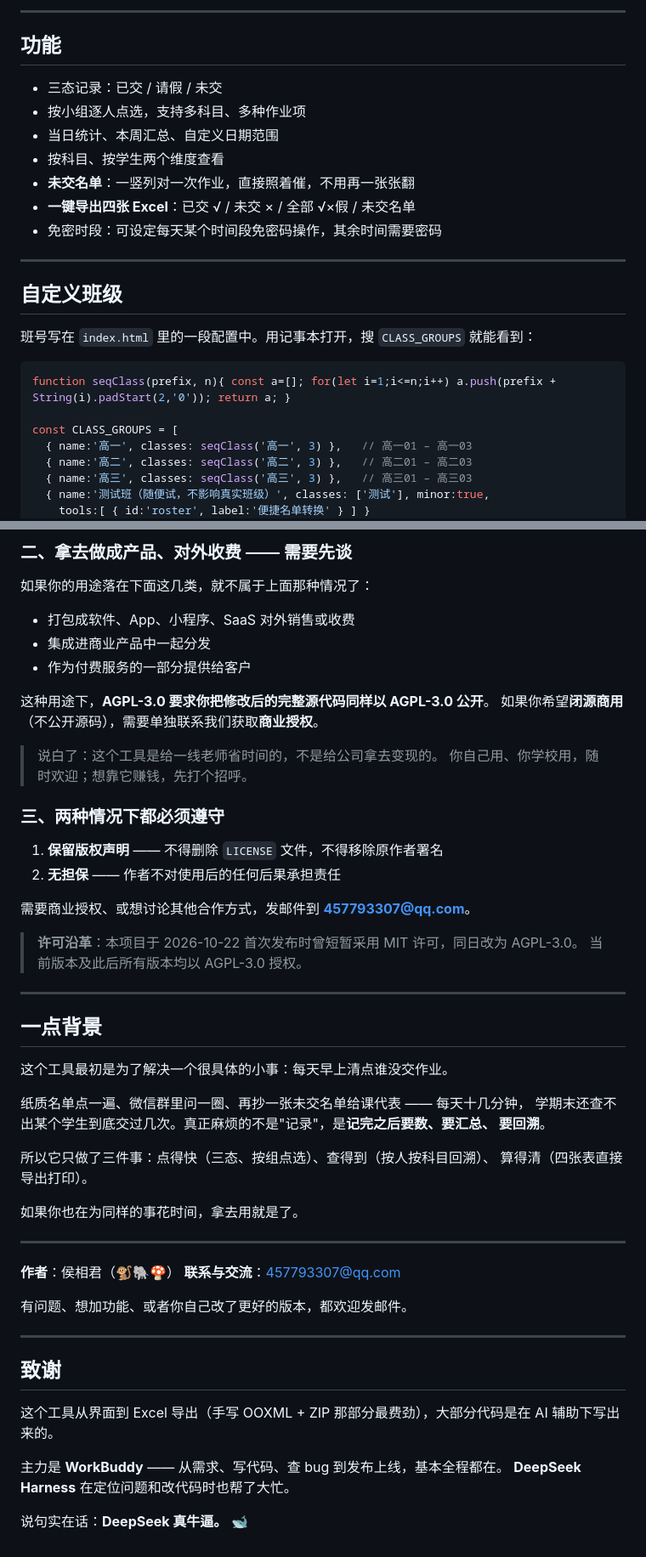
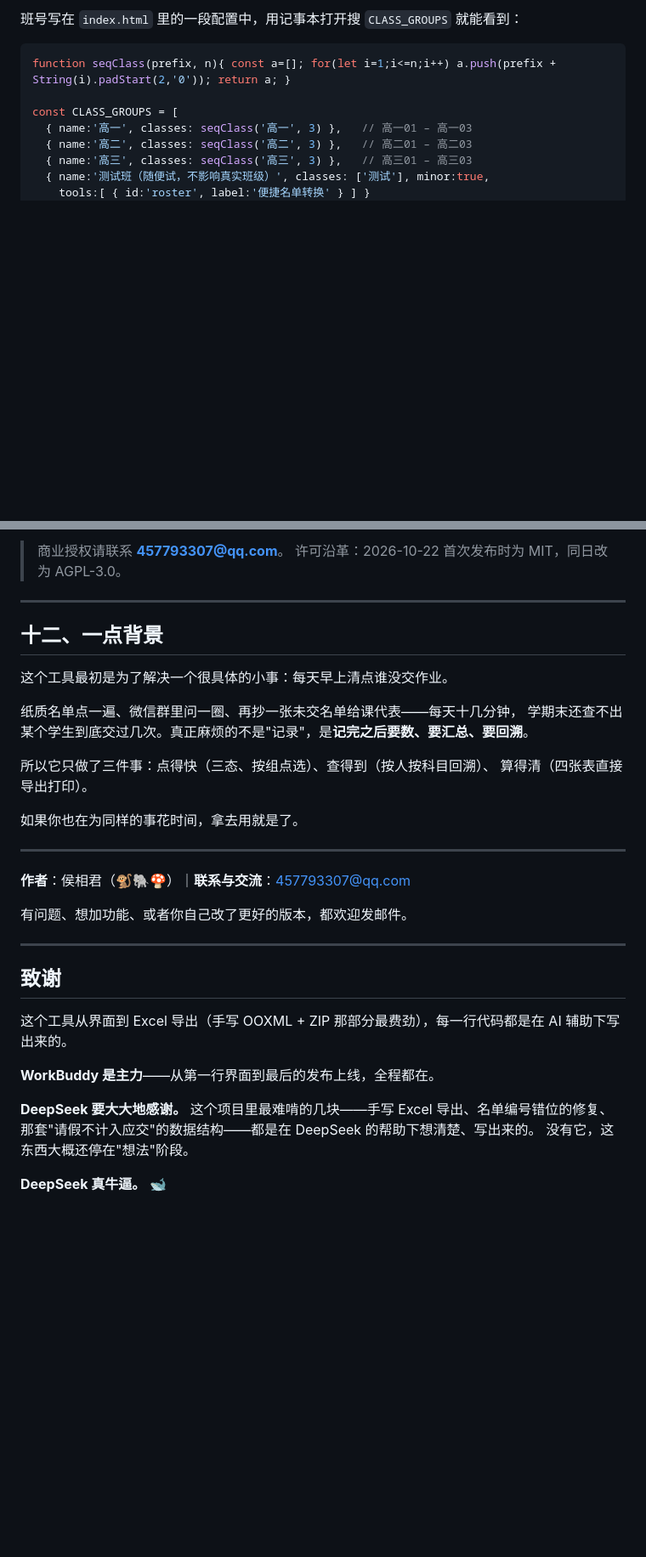
Before and after one commit to mushroom-elephant-monkey/class-homework-record, a Markdown page: README.md, 2 parts joined by grey strips. Shown at 85% size. GitHub-like rendering; blank space fills up the shorter version.

````diff
--- a/README.md
+++ b/README.md
@@ -102,20 +175,4 @@
----
-
-## 功能
-
-- 三态记录：已交 / 请假 / 未交
-- 按小组逐人点选，支持多科目、多种作业项
-- 当日统计、本周汇总、自定义日期范围
-- 按科目、按学生两个维度查看
-- **未交名单**：一竖列对一次作业，直接照着催，不用再一张张翻
-- **一键导出四张 Excel**：已交 √ / 未交 × / 全部 √×假 / 未交名单
-- 免密时段：可设定每天某个时间段免密码操作，其余时间需要密码
-
----
-
-## 自定义班级
-
-班号写在 `index.html` 里的一段配置中。用记事本打开，搜 `CLASS_GROUPS` 就能看到：
+班号写在 `index.html` 里的一段配置中，用记事本打开搜 `CLASS_GROUPS` 就能看到：
 
 ```js
 function seqClass(prefix, n){ const a=[]; for(let i=1;i<=n;i++) a.push(prefix + String(i).padStart(2,'0')); return a; }
@@ -262,36 +261,14 @@ Copyright (c) 2026 侯相君 (Hou Xiangjun)
-### 二、拿去做成产品、对外收费 —— 需要先谈
-
-如果你的用途落在下面这几类，就不属于上面那种情况了：
-
-- 打包成软件、App、小程序、SaaS 对外销售或收费
-- 集成进商业产品中一起分发
-- 作为付费服务的一部分提供给客户
-
-这种用途下，**AGPL-3.0 要求你把修改后的完整源代码同样以 AGPL-3.0 公开**。
-如果你希望**闭源商用**（不公开源码），需要单独联系我们获取**商业授权**。
-
-> 说白了：这个工具是给一线老师省时间的，不是给公司拿去变现的。
-> 你自己用、你学校用，随时欢迎；想靠它赚钱，先打个招呼。
-
-### 三、两种情况下都必须遵守
-
-1. **保留版权声明** —— 不得删除 `LICENSE` 文件，不得移除原作者署名
-2. **无担保** —— 作者不对使用后的任何后果承担责任
-
-需要商业授权、或想讨论其他合作方式，发邮件到 **457793307@qq.com**。
-
-> **许可沿革**：本项目于 2026-10-22 首次发布时曾短暂采用 MIT 许可，同日改为 AGPL-3.0。
-> 当前版本及此后所有版本均以 AGPL-3.0 授权。
+> 商业授权请联系 **457793307@qq.com**。
+> 许可沿革：2026-10-22 首次发布时为 MIT，同日改为 AGPL-3.0。
 
 ---
 
-## 一点背景
+## 十二、一点背景
 
 这个工具最初是为了解决一个很具体的小事：每天早上清点谁没交作业。
 
-纸质名单点一遍、微信群里问一圈、再抄一张未交名单给课代表 —— 每天十几分钟，
-学期末还查不出某个学生到底交过几次。真正麻烦的不是"记录"，是**记完之后要数、要汇总、
-要回溯**。
+纸质名单点一遍、微信群里问一圈、再抄一张未交名单给课代表——每天十几分钟，
+学期末还查不出某个学生到底交过几次。真正麻烦的不是"记录"，是**记完之后要数、要汇总、要回溯**。
 
 所以它只做了三件事：点得快（三态、按组点选）、查得到（按人按科目回溯）、
 算得清（四张表直接导出打印）。
@@ -300,8 +277,7 @@ Copyright (c) 2026 侯相君 (Hou Xiangjun)
 
 ---
 
-**作者**：侯相君（🐒🐘🍄）
-**联系与交流**：457793307@qq.com
+**作者**：侯相君（🐒🐘🍄）｜**联系与交流**：457793307@qq.com
 
 有问题、想加功能、或者你自己改了更好的版本，都欢迎发邮件。
 
@@ -309,9 +285,12 @@ Copyright (c) 2026 侯相君 (Hou Xiangjun)
 
 ## 致谢
 
-这个工具从界面到 Excel 导出（手写 OOXML + ZIP 那部分最费劲），大部分代码是在 AI 辅助下写出来的。
+这个工具从界面到 Excel 导出（手写 OOXML + ZIP 那部分最费劲），每一行代码都是在 AI 辅助下写出来的。
 
-主力是 **WorkBuddy** —— 从需求、写代码、查 bug 到发布上线，基本全程都在。
-**DeepSeek Harness** 在定位问题和改代码时也帮了大忙。
+**WorkBuddy 是主力**——从第一行界面到最后的发布上线，全程都在。
 
-说句实在话：**DeepSeek 真牛逼。** 🐋
+**DeepSeek 要大大地感谢。** 这个项目里最难啃的几块——手写 Excel 导出、名单编号错位的修复、
+那套"请假不计入应交"的数据结构——都是在 DeepSeek 的帮助下想清楚、写出来的。
+没有它，这东西大概还停在"想法"阶段。
+
+**DeepSeek 真牛逼。** 🐋
````
Also changed, not shown: other parts of README.md (+158 -143 lines).
